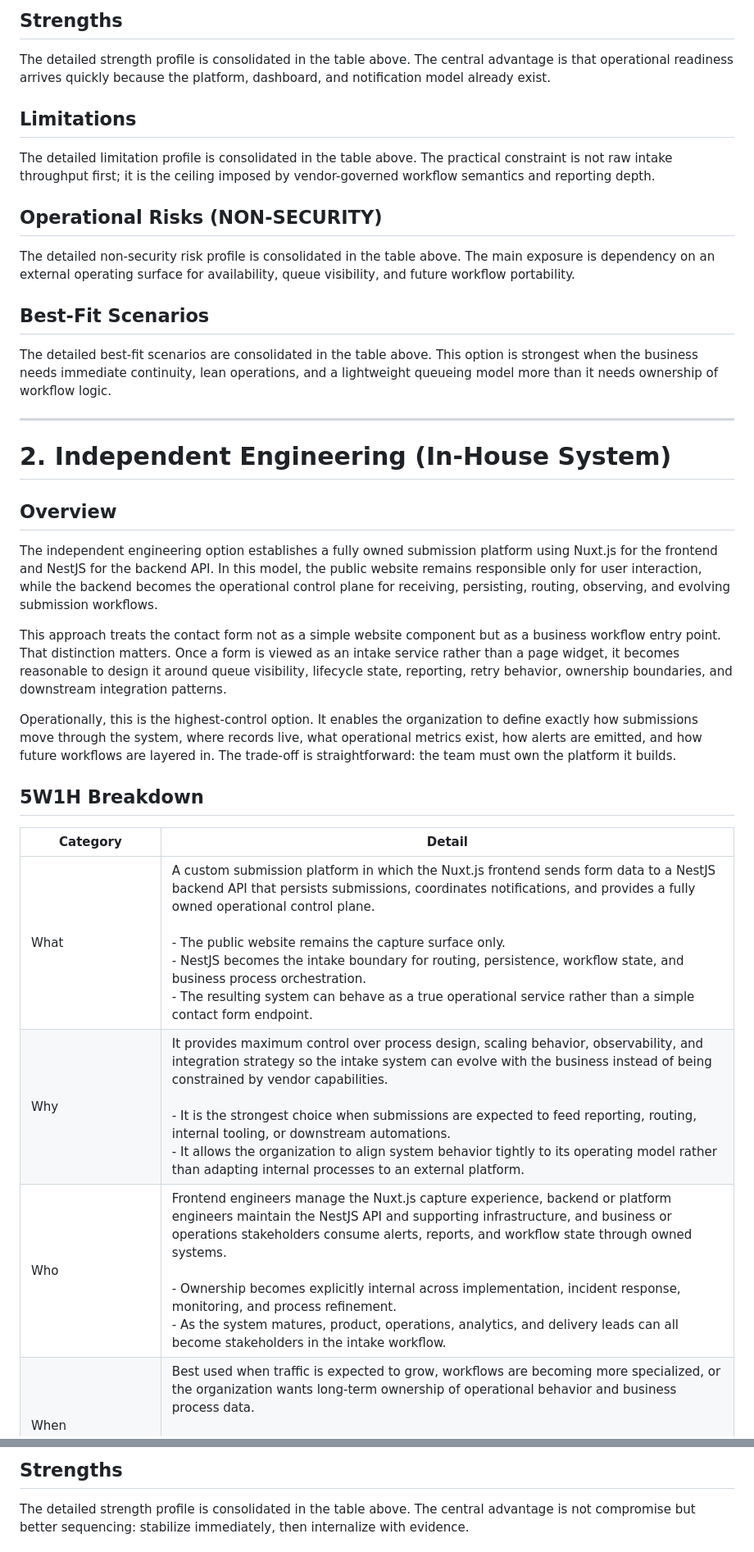
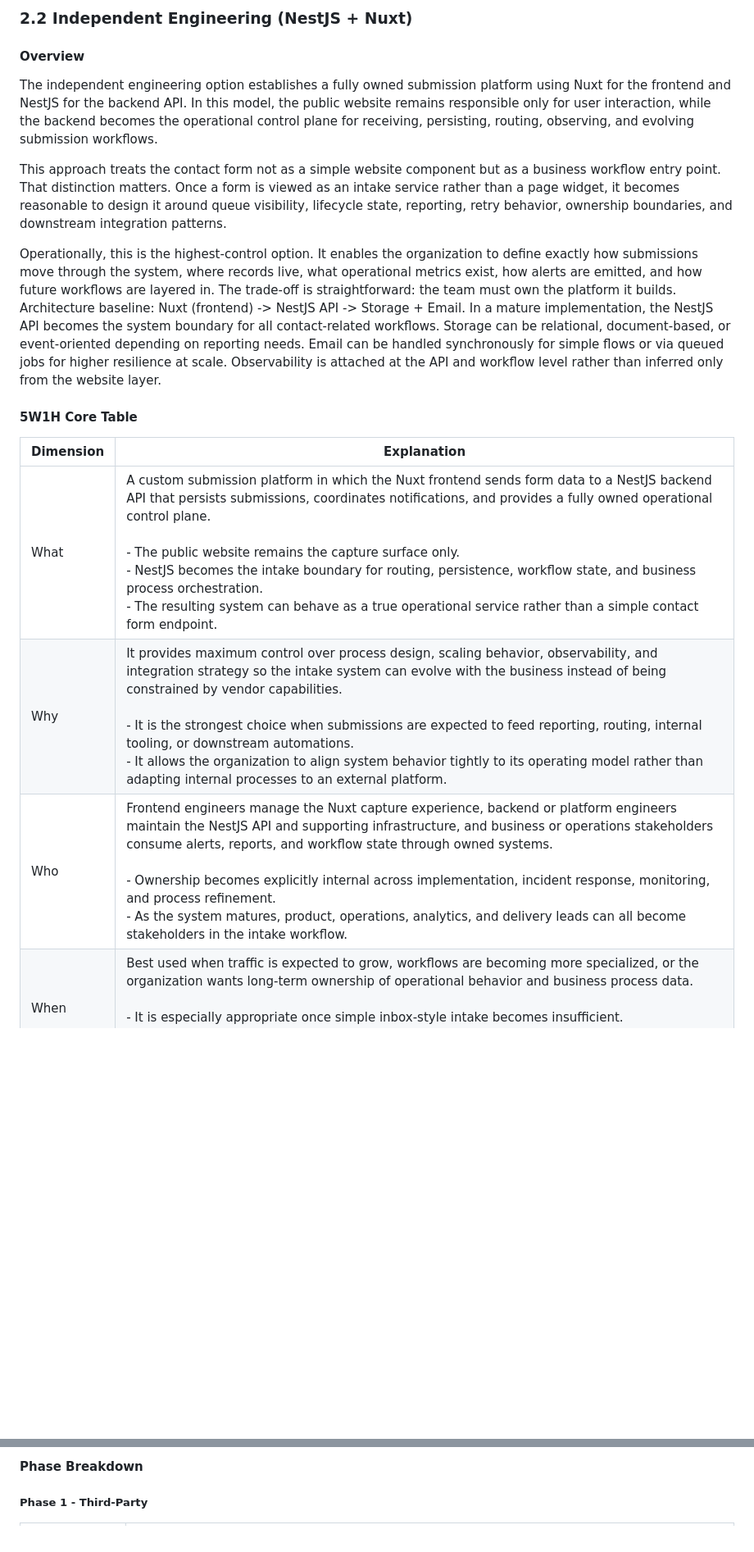
Before and after one commit to reltronersk/skill-wanderer-progress-documentation, a Markdown page: Contact Form Investigation Report/additional-contact-form-investigation.md, 2 parts joined by grey strips. Shown at 82% size. Drawn GitHub-style; blank space fills up the shorter version.

```diff
--- a/Contact Form Investigation Report/additional-contact-form-investigation.md
+++ b/Contact Form Investigation Report/additional-contact-form-investigation.md
@@ -70,37 +85,19 @@ The lifecycle, scaling behavior, degraded-mode handling, ownership boundaries, a
 
-## Strengths
+### 2.2 Independent Engineering (NestJS + Nuxt)
 
-The detailed strength profile is consolidated in the table above. The central advantage is that operational readiness arrives quickly because the platform, dashboard, and notification model already exist.
+#### Overview
 
-## Limitations
-
-The detailed limitation profile is consolidated in the table above. The practical constraint is not raw intake throughput first; it is the ceiling imposed by vendor-governed workflow semantics and reporting depth.
-
-## Operational Risks (NON-SECURITY)
-
-The detailed non-security risk profile is consolidated in the table above. The main exposure is dependency on an external operating surface for availability, queue visibility, and future workflow portability.
-
-## Best-Fit Scenarios
-
-The detailed best-fit scenarios are consolidated in the table above. This option is strongest when the business needs immediate continuity, lean operations, and a lightweight queueing model more than it needs ownership of workflow logic.
-
----
-
-# 2. Independent Engineering (In-House System)
-
-## Overview
-
-The independent engineering option establishes a fully owned submission platform using Nuxt.js for the frontend and NestJS for the backend API. In this model, the public website remains responsible only for user interaction, while the backend becomes the operational control plane for receiving, persisting, routing, observing, and evolving submission workflows.
+The independent engineering option establishes a fully owned submission platform using Nuxt for the frontend and NestJS for the backend API. In this model, the public website remains responsible only for user interaction, while the backend becomes the operational control plane for receiving, persisting, routing, observing, and evolving submission workflows.
 
 This approach treats the contact form not as a simple website component but as a business workflow entry point. That distinction matters. Once a form is viewed as an intake service rather than a page widget, it becomes reasonable to design it around queue visibility, lifecycle state, reporting, retry behavior, ownership boundaries, and downstream integration patterns.
 
-Operationally, this is the highest-control option. It enables the organization to define exactly how submissions move through the system, where records live, what operational metrics exist, how alerts are emitted, and how future workflows are layered in. The trade-off is straightforward: the team must own the platform it builds.
+Operationally, this is the highest-control option. It enables the organization to define exactly how submissions move through the system, where records live, what operational metrics exist, how alerts are emitted, and how future workflows are layered in. The trade-off is straightforward: the team must own the platform it builds. Architecture baseline: Nuxt (frontend) -> NestJS API -> Storage + Email. In a mature implementation, the NestJS API becomes the system boundary for all contact-related workflows. Storage can be relational, document-based, or event-oriented depending on reporting needs. Email can be handled synchronously for simple flows or via queued jobs for higher resilience at scale. Observability is attached at the API and workflow level rather than inferred only from the website layer.
 
-## 5W1H Breakdown
+#### 5W1H Core Table
 
-| Category | Detail |
-|----------|--------|
-| What | A custom submission platform in which the Nuxt.js frontend sends form data to a NestJS backend API that persists submissions, coordinates notifications, and provides a fully owned operational control plane.<br><br>- The public website remains the capture surface only.<br>- NestJS becomes the intake boundary for routing, persistence, workflow state, and business process orchestration.<br>- The resulting system can behave as a true operational service rather than a simple contact form endpoint. |
+| Dimension | Explanation |
+|----------|------------|
+| What | A custom submission platform in which the Nuxt frontend sends form data to a NestJS backend API that persists submissions, coordinates notifications, and provides a fully owned operational control plane.<br><br>- The public website remains the capture surface only.<br>- NestJS becomes the intake boundary for routing, persistence, workflow state, and business process orchestration.<br>- The resulting system can behave as a true operational service rather than a simple contact form endpoint. |
 | Why | It provides maximum control over process design, scaling behavior, observability, and integration strategy so the intake system can evolve with the business instead of being constrained by vendor capabilities.<br><br>- It is the strongest choice when submissions are expected to feed reporting, routing, internal tooling, or downstream automations.<br>- It allows the organization to align system behavior tightly to its operating model rather than adapting internal processes to an external platform. |
-| Who | Frontend engineers manage the Nuxt.js capture experience, backend or platform engineers maintain the NestJS API and supporting infrastructure, and business or operations stakeholders consume alerts, reports, and workflow state through owned systems.<br><br>- Ownership becomes explicitly internal across implementation, incident response, monitoring, and process refinement.<br>- As the system matures, product, operations, analytics, and delivery leads can all become stakeholders in the intake workflow. |
+| Who | Frontend engineers manage the Nuxt capture experience, backend or platform engineers maintain the NestJS API and supporting infrastructure, and business or operations stakeholders consume alerts, reports, and workflow state through owned systems.<br><br>- Ownership becomes explicitly internal across implementation, incident response, monitoring, and process refinement.<br>- As the system matures, product, operations, analytics, and delivery leads can all become stakeholders in the intake workflow. |
 | When | Best used when traffic is expected to grow, workflows are becoming more specialized, or the organization wants long-term ownership of operational behavior and business process data.<br><br>- It is especially appropriate once simple inbox-style intake becomes insufficient.<br>- It also makes sense when the business anticipates multi-path routing, richer reporting, or tighter coupling with internal operating systems. |
@@ -255,5 +236,5 @@ The lifecycle, scaling behavior, degraded-mode handling, ownership boundaries, a
 
-## Strengths
+#### Phase Breakdown
 
-The detailed strength profile is consolidated in the table above. The central advantage is not compromise but better sequencing: stabilize immediately, then internalize with evidence.
+##### Phase 1 - Third-Party
 
```
Also changed, not shown: other parts of Contact Form Investigation Report/additional-contact-form-investigation.md (+186 -222 lines).
